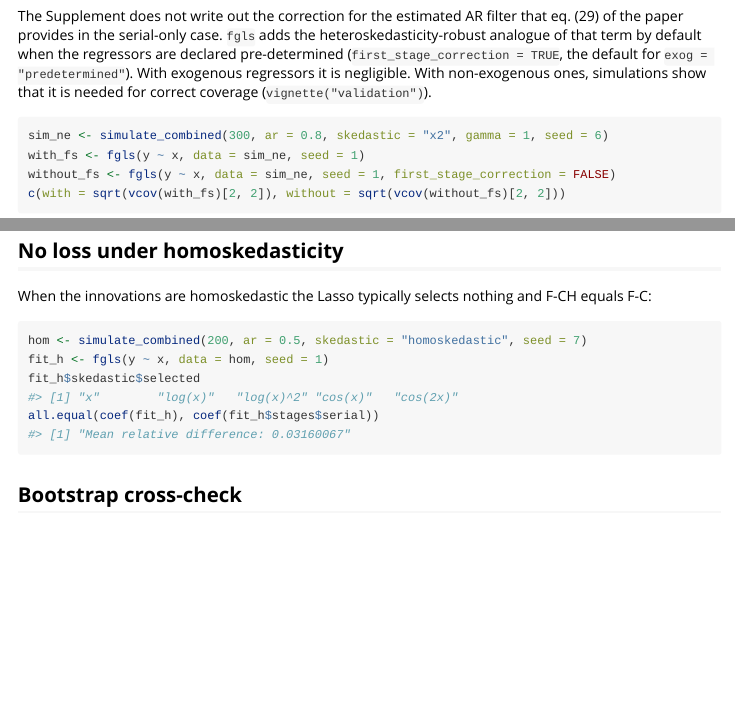
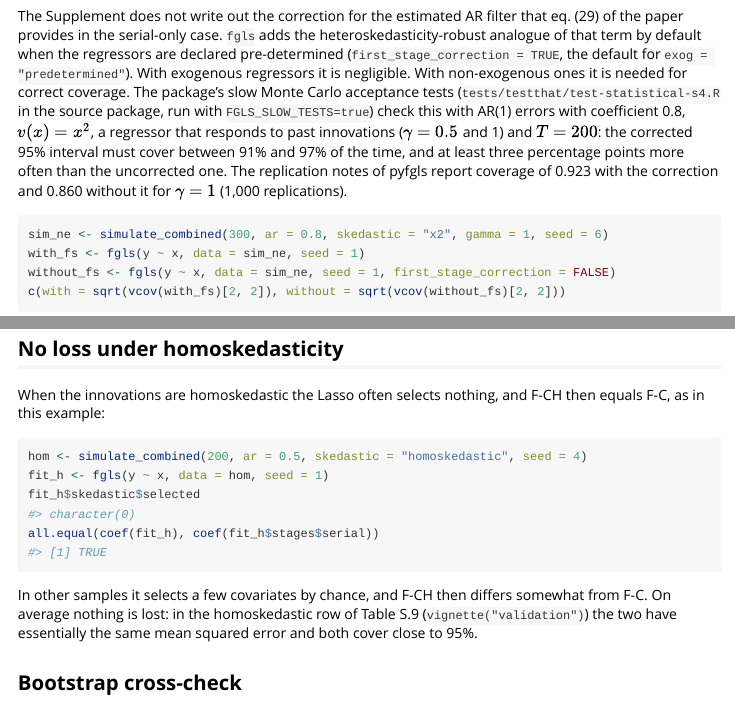
Before and after one commit to emiliogcs/fgls, an R Markdown document (vignettes/combined.Rmd): the page in a window 1100 px wide, from 1250 px down, and a second part further down, joined at a grey line. Rendered offline with R 4.5, knitr and Pandoc, with nearby package versions; some code elsewhere in the file could not run offline.

Commit message:
docs(vignettes): align claims with what the code and the evidence show
- combined: the first-stage correction paragraph cited
  vignette("validation"), which has no gamma != 0 results. It now cites
  the evidence that exists: the slow acceptance test
  tests/testthat/test-statistical-s4.R (AR(1) 0.8, v = x^2, gamma = 0.5
  and 1, T = 200: corrected coverage in [0.91, 0.97] and at least 3 points
  above the uncorrected one) and the coverage reported in the pyfgls
  replication notes (0.923 vs 0.860 for gamma = 1). No new simulations.
- combined: the homoskedastic example (seed 7) selected five covariates,
  contradicting "selects nothing and F-CH equals F-C". It now uses seed 4,
  for which the Lasso selects nothing and all.equal() is TRUE (checked by
  knitting), says "often" instead of "typically", and points to the
  homoskedastic row of Table S.9 for the average no-loss result.
- serial-correlation: an undeclared lagged dependent variable does not
  only warn; once the selected AR order reaches its lag the fit stops
  with an error asking for lagged_dep_vars.
- fgls (intro): exog = "exogenous" switches off the first-stage
  correction of the combined variance by default, so "the robust
  variance is valid either way" holds only for the serial-only
  estimator.

Audit findings 4, 8, 10 and 14.

Co-Authored-By: Claude Opus 5.5 <noreply@anthropic.com>
Claude-Session: https://claude.ai/code/session_016t4RNY34ds9Ur4XbxTWMgY

````diff
--- a/vignettes/combined.Rmd
+++ b/vignettes/combined.Rmd
@@ -45,8 +45,15 @@ that eq. (29) of the paper provides in the serial-only case. `fgls` adds the
 heteroskedasticity-robust analogue of that term by default when the regressors
 are declared pre-determined (`first_stage_correction = TRUE`, the default for
 `exog = "predetermined"`). With exogenous regressors it is negligible. With
-non-exogenous ones, simulations show that it is needed for correct coverage
-(`vignette("validation")`).
+non-exogenous ones it is needed for correct coverage. The package's slow Monte
+Carlo acceptance tests (`tests/testthat/test-statistical-s4.R` in the source
+package, run with `FGLS_SLOW_TESTS=true`) check this with AR(1) errors with
+coefficient 0.8, \(v(x) = x^2\), a regressor that responds to past innovations
+(\(\gamma = 0.5\) and 1) and \(T = 200\): the corrected 95% interval must cover
+between 91% and 97% of the time, and at least three percentage points more often
+than the uncorrected one. The replication notes of pyfgls report coverage of
+0.923 with the correction and 0.860 without it for \(\gamma = 1\) (1,000
+replications).
 
 ```{r first-stage}
 sim_ne <- simulate_combined(300, ar = 0.8, skedastic = "x2", gamma = 1, seed = 6)
@@ -57,15 +64,20 @@ c(with = sqrt(vcov(with_fs)[2, 2]), without = sqrt(vcov(without_fs)[2, 2]))
 
 ## No loss under homoskedasticity
 
-When the innovations are homoskedastic the Lasso typically selects nothing and
-F-CH equals F-C:
+When the innovations are homoskedastic the Lasso often selects nothing, and
+F-CH then equals F-C, as in this example:
 
 ```{r homo}
-hom <- simulate_combined(200, ar = 0.5, skedastic = "homoskedastic", seed = 7)
+hom <- simulate_combined(200, ar = 0.5, skedastic = "homoskedastic", seed = 4)
 fit_h <- fgls(y ~ x, data = hom, seed = 1)
 fit_h$skedastic$selected
 all.equal(coef(fit_h), coef(fit_h$stages$serial))
 ```
+
+In other samples it selects a few covariates by chance, and F-CH then differs
+somewhat from F-C. On average nothing is lost: in the homoskedastic row of
+Table S.9 (`vignette("validation")`) the two have essentially the same mean
+squared error and both cover close to 95%.
 
 ## Bootstrap cross-check
 
````
Also changed, not shown: vignettes/fgls.Rmd (+6 -2 lines), vignettes/serial-correlation.Rmd (+4 -1 lines).
